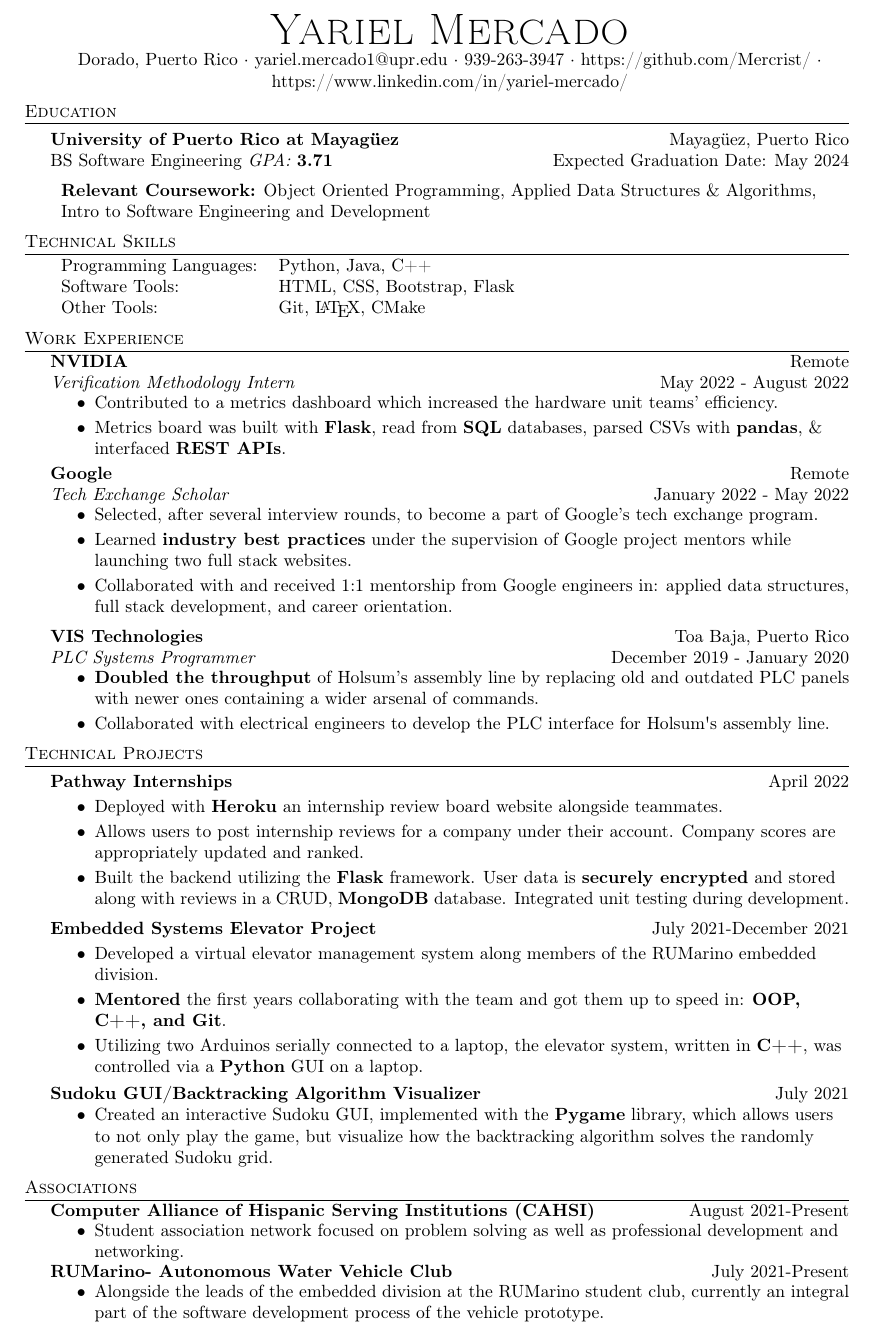
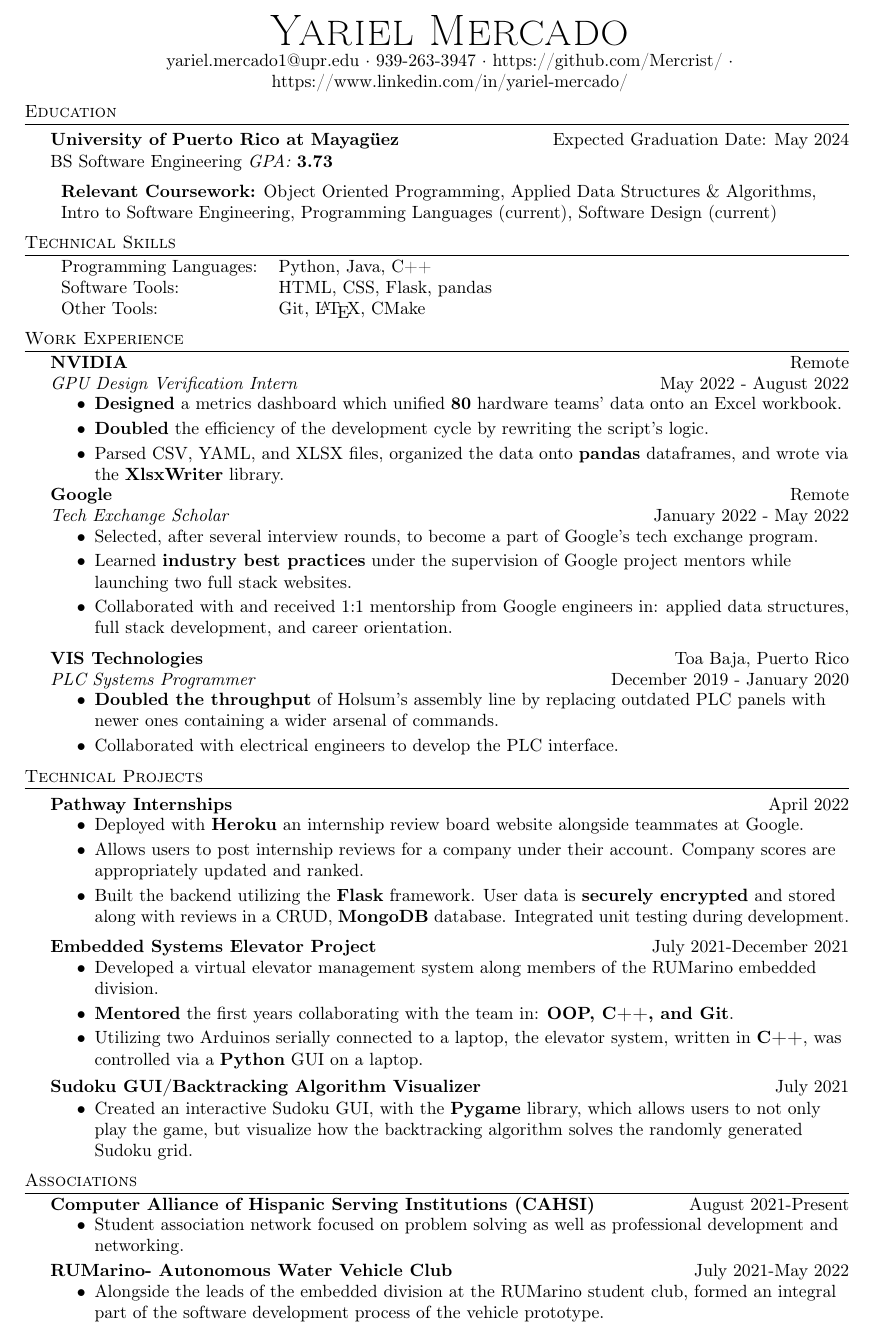
Before and after one commit to ymercad0/Resume, a LaTeX CV (resume.tex): part of the page, cut so that both start at the same text. Compiled offline with pdfLaTeX.

Commit message:
Updated resume tex

```diff
--- a/resume.tex
+++ b/resume.tex
@@ -73,24 +73,24 @@
 \vspace*{-10pt}
 \begin{center}
 	{\Huge \scshape {Yariel Mercado}}\\
-	Dorado, Puerto Rico $\cdot$ yariel.mercado1@upr.edu $\cdot$ 939-263-3947 $\cdot$ https://github.com/Mercrist/ · https://www.linkedin.com/in/yariel-mercado/\\
+	yariel.mercado1@upr.edu $\cdot$ 939-263-3947 $\cdot$ https://github.com/Mercrist/ · https://www.linkedin.com/in/yariel-mercado/\\
 \end{center}
 
 %==== Education ====%
 \header{Education}
-\textbf{University of Puerto Rico at Mayagüez}\hfill Mayagüez, Puerto Rico\\
-BS Software Engineering \textit{GPA: \bf{3.71}} \hfill Expected Graduation Date: May 2024\\
+\textbf{University of Puerto Rico at Mayagüez} \hfill Expected Graduation Date: May 2024\\
+BS Software Engineering \textit{GPA: \bf{3.73}}
 
 \vspace{2mm}
 \begin{tabular}{ l l }
-	\textbf{Relevant Coursework:} Object Oriented 	                    				Programming, Applied Data Structures \& Algorithms, \\ Intro to Software Engineering and Development
+	\textbf{Relevant Coursework:} Object Oriented 	                    			Programming, Applied Data Structures \& Algorithms, \\ Intro to Software Engineering, Programming Languages (current), Software Design (current)
 \vspace{2mm}
 \end{tabular}
 
 \header{Technical Skills}
 \begin{tabular}{ l l }
-	Programming Languages:       & Python, Java, C++                \\
-	Software Tools: & HTML, CSS, Bootstrap, Flask \\
+	Programming Languages: & Python, Java, C++    \\
+	Software Tools: & HTML, CSS, Flask, pandas \\
 	Other Tools:   & Git, \LaTeX{}, CMake  \\
 
 \end{tabular}
@@ -101,13 +101,14 @@
 \vspace{-1mm}
 
 \textbf{NVIDIA} \hfill Remote\\
-\textit{Verification Methodology Intern} \hfill May 2022 - August 2022\\
+\textit{GPU Design Verification Intern} \hfill May 2022 - August 2022\\
 \vspace{-2mm}
 \begin{itemize} \itemsep -1pt
-	\item Contributed to a metrics dashboard which increased the hardware unit teams' efficiency.
-	\item Metrics board was built with \textbf{Flask}, read from \textbf{SQL} databases, parsed CSVs with \textbf{pandas}, \& interfaced \textbf{REST APIs}.
+	\item \textbf{Designed} a metrics dashboard which unified \textbf{80} hardware teams' data onto an Excel workbook.
+	\item \textbf{Doubled} the efficiency of the development cycle by rewriting the script's logic.
+	\item Parsed CSV, YAML, and XLSX files, organized the data onto \textbf{pandas} dataframes, and wrote via the \textbf{XlsxWriter} library.
 \end{itemize}
-\vspace{-1mm}
+\vspace{-2mm}
 
 \textbf{Google} \hfill Remote\\
 \textit{Tech Exchange Scholar} \hfill January 2022 - May 2022\\
@@ -122,15 +123,15 @@
 \textit{PLC Systems Programmer} \hfill December 2019 - January 2020\\
 \vspace{-2mm}
 \begin{itemize} \itemsep -1pt
-	\item \textbf{Doubled the throughput} of Holsum's assembly line by replacing old and outdated PLC panels with newer ones containing a wider arsenal of commands.
-	\item Collaborated with electrical engineers to develop the PLC interface for Holsum\textquotesingle{}s assembly line.
+	\item \textbf{Doubled the throughput} of Holsum's assembly line by replacing outdated PLC panels with newer ones containing a wider arsenal of commands.
+	\item Collaborated with electrical engineers to develop the PLC interface.
 \end{itemize}
 
 \header{Technical Projects}
 {\textbf{Pathway Internships}} \hfill April 2022 \\
-\vspace{-1mm}
+\vspace{-2mm}
 \begin{itemize} \itemsep -1pt
-\item Deployed with \textbf{Heroku} an internship review board website alongside teammates.
+\item Deployed with \textbf{Heroku} an internship review board website alongside teammates at Google.
 
 \item Allows users to post internship reviews for a company under their account. Company scores are appropriately updated and ranked.
 
@@ -138,12 +139,12 @@
 \end{itemize}
 
 {\textbf{Embedded Systems Elevator Project}} \hfill \hfill July 2021-December 2021\\
-\vspace{-1mm}
+\vspace{-2mm}
 
 \begin{itemize} \itemsep -1pt
 \item Developed a virtual elevator management system along members of the RUMarino embedded division.
 
-\item \textbf{Mentored} the first years collaborating with the team and got them up to speed in: \textbf{OOP, C++, and Git}.
+\item \textbf{Mentored} the first years collaborating with the team in: \textbf{OOP, C++, and Git}.
 
 \item Utilizing two Arduinos serially connected to a laptop, the elevator system, written in \textbf{C++}, was controlled via a \textbf{Python} GUI on a laptop.\\
 \end{itemize}
@@ -152,7 +153,7 @@
 {\textbf{Sudoku GUI/Backtracking Algorithm Visualizer}} \hfill July 2021  \\
 \vspace{-1.8mm}
 \begin{itemize} \itemsep -1pt
-\item Created an interactive Sudoku GUI, implemented with the \textbf{Pygame} library, which allows users to not only play the game, but visualize how the backtracking algorithm solves the randomly generated Sudoku grid.
+\item Created an interactive Sudoku GUI, with the \textbf{Pygame} library, which allows users to not only play the game, but visualize how the backtracking algorithm solves the randomly generated Sudoku grid.
 \end{itemize}
 
 \header{Associations}
@@ -163,11 +164,11 @@
 \item Student association network focused on problem solving as well as professional development and networking. \\
 \end{itemize}
 
-\vspace{-2mm}
-\textbf{RUMarino- Autonomous Water Vehicle Club} \hfill July 2021-Present \\
+\vspace{-1mm}
+\textbf{RUMarino- Autonomous Water Vehicle Club} \hfill July 2021-May 2022 \\
 \vspace{-2mm}
 \begin{itemize} \itemsep -1pt
-\item Alongside the leads of the embedded division at the RUMarino student club, currently an integral part of the software development process of the vehicle prototype. \\
+\item Alongside the leads of the embedded division at the RUMarino student club, formed an integral part of the software development process of the vehicle prototype. \\
 \end{itemize}
 
 
```
Also changed, not shown: resume.pdf, resume.tex (2 more changed lines), 1 other file.
